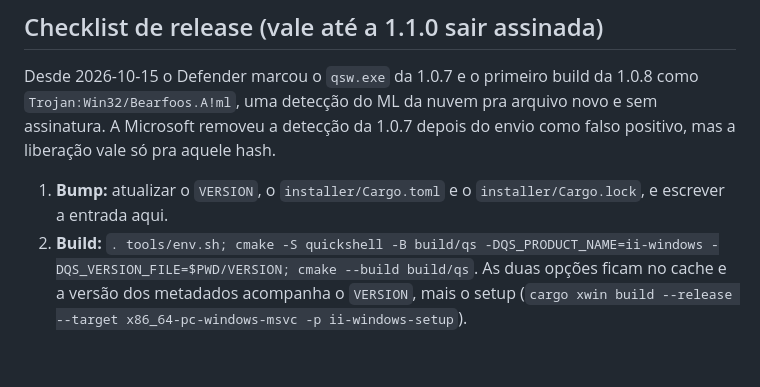
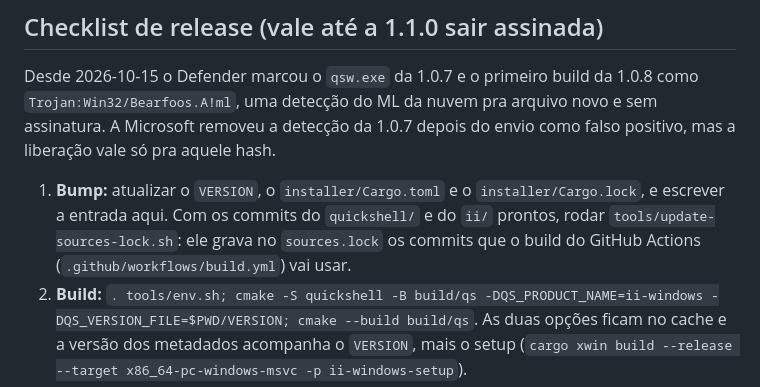
Before and after one commit to nunreasonable/ii-windows, a Markdown page: docs/HANDOFF.md, the part around the change. Drawn GitHub-style; blank space fills up the shorter version.

Commit message:
Mention the sources lock in the release checklist

```diff
--- a/docs/HANDOFF.md
+++ b/docs/HANDOFF.md
@@ -27,7 +27,7 @@ Confirmado na VM em 2026-10-02:
 
 Desde 2026-10-15 o Defender marcou o `qsw.exe` da 1.0.7 e o primeiro build da 1.0.8 como `Trojan:Win32/Bearfoos.A!ml`, uma detecção do ML da nuvem pra arquivo novo e sem assinatura. A Microsoft removeu a detecção da 1.0.7 depois do envio como falso positivo, mas a liberação vale só pra aquele hash.
 
-1. **Bump:** atualizar o `VERSION`, o `installer/Cargo.toml` e o `installer/Cargo.lock`, e escrever a entrada aqui.
+1. **Bump:** atualizar o `VERSION`, o `installer/Cargo.toml` e o `installer/Cargo.lock`, e escrever a entrada aqui. Com os commits do `quickshell/` e do `ii/` prontos, rodar `tools/update-sources-lock.sh`: ele grava no `sources.lock` os commits que o build do GitHub Actions (`.github/workflows/build.yml`) vai usar.
 2. **Build:** `. tools/env.sh; cmake -S quickshell -B build/qs -DQS_PRODUCT_NAME=ii-windows -DQS_VERSION_FILE=$PWD/VERSION; cmake --build build/qs`. As duas opções ficam no cache e a versão dos metadados acompanha o `VERSION`, mais o setup (`cargo xwin build --release --target x86_64-pc-windows-msvc -p ii-windows-setup`).
 3. **win10:** `tools/smoke-test.sh --start` precisa terminar em "RESULT: all passed".
 4. **win11 com o Defender ligado:**
```
